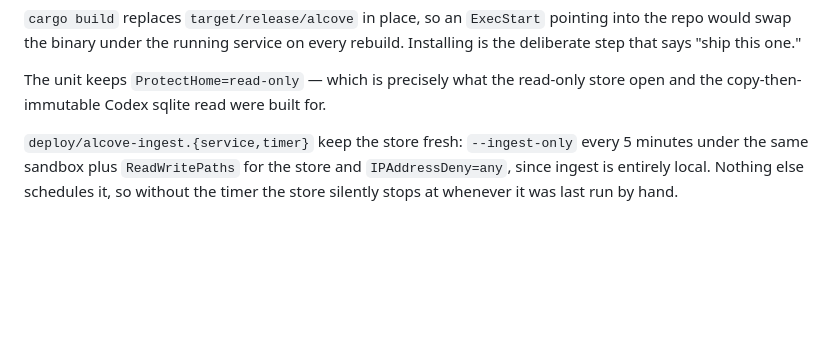
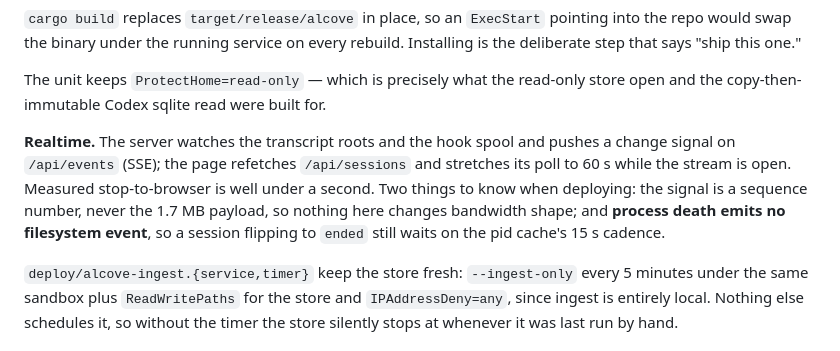
Before and after one commit to icculp/sybils-alcove, a Markdown page: read-only-viewer/PORT.md, the part around the change. Drawn GitHub-style; blank space fills up the shorter version.

```diff
--- a/read-only-viewer/PORT.md
+++ b/read-only-viewer/PORT.md
@@ -37,6 +37,14 @@ rebuild. Installing is the deliberate step that says "ship this one."
 
 The unit keeps `ProtectHome=read-only` — which is precisely what the read-only
 store open and the copy-then-immutable Codex sqlite read were built for.
+
+**Realtime.** The server watches the transcript roots and the hook spool and
+pushes a change signal on `/api/events` (SSE); the page refetches `/api/sessions`
+and stretches its poll to 60 s while the stream is open. Measured stop-to-browser
+is well under a second. Two things to know when deploying: the signal is a
+sequence number, never the 1.7 MB payload, so nothing here changes bandwidth
+shape; and **process death emits no filesystem event**, so a session flipping to
+`ended` still waits on the pid cache's 15 s cadence.
 
 `deploy/alcove-ingest.{service,timer}` keep the store fresh: `--ingest-only`
 every 5 minutes under the same sandbox plus `ReadWritePaths` for the store and
```
Also changed, not shown: read-only-viewer/README.md (+41 -3 lines).
